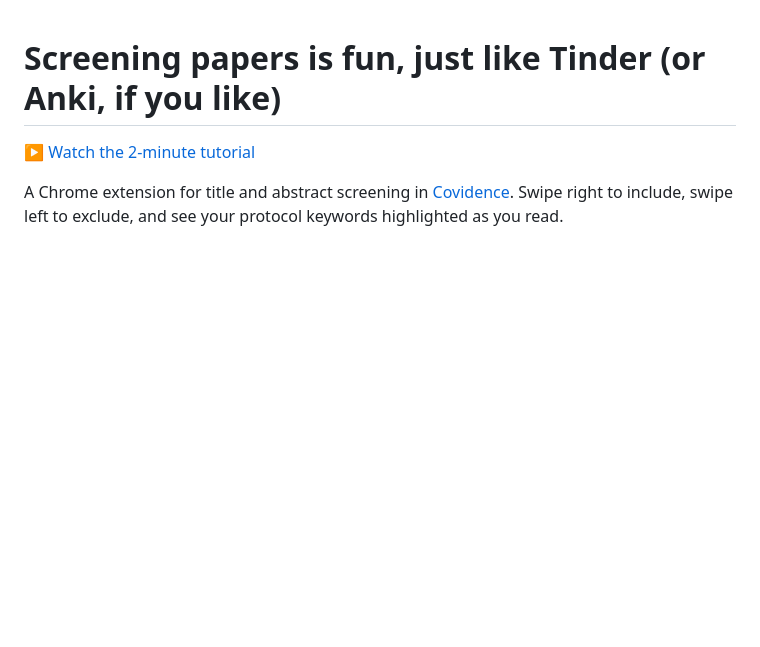
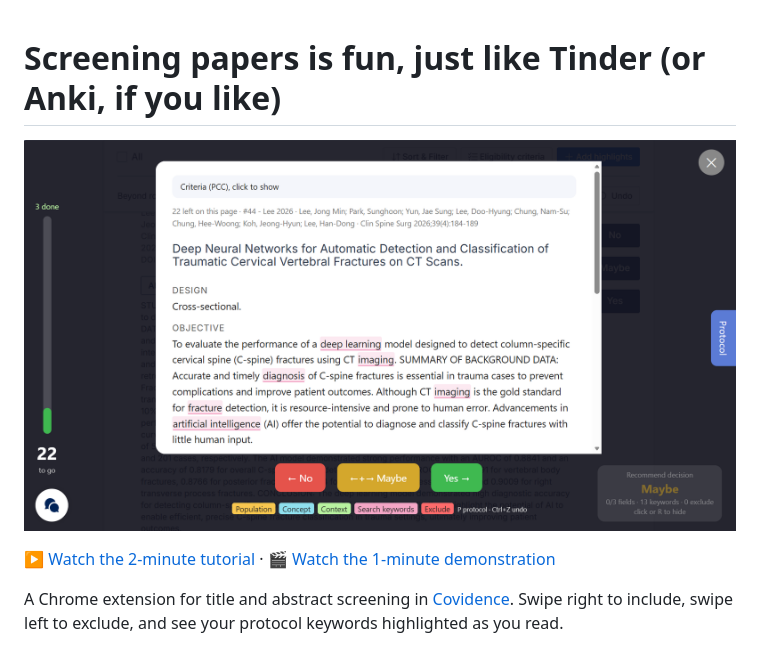
Before and after one commit to Iressa8655/covidence-swipe-screener, a Markdown page: README.md, the part around the change. GitHub-like rendering; pictures changed too: docs/preview.png (added); blank space fills up the shorter version.

Commit message:
Add demonstration video and preview image
Co-Authored-By: Claude Opus 5.5 <noreply@anthropic.com>

```diff
--- a/README.md
+++ b/README.md
@@ -1,6 +1,8 @@
 # Screening papers is fun, just like Tinder (or Anki, if you like)
 
-▶️ [Watch the 2-minute tutorial](docs/tutorial.mp4)
+![Screening card with protocol keywords highlighted](docs/preview.png)
+
+▶️ [Watch the 2-minute tutorial](docs/tutorial.mp4) · 🎬 [Watch the 1-minute demonstration](docs/demo.mp4)
 
 A Chrome extension for title and abstract screening in [Covidence](https://www.covidence.org/).
 Swipe right to include, swipe left to exclude, and see your protocol keywords highlighted as you read.
```
Also changed, not shown: 1 other file.
